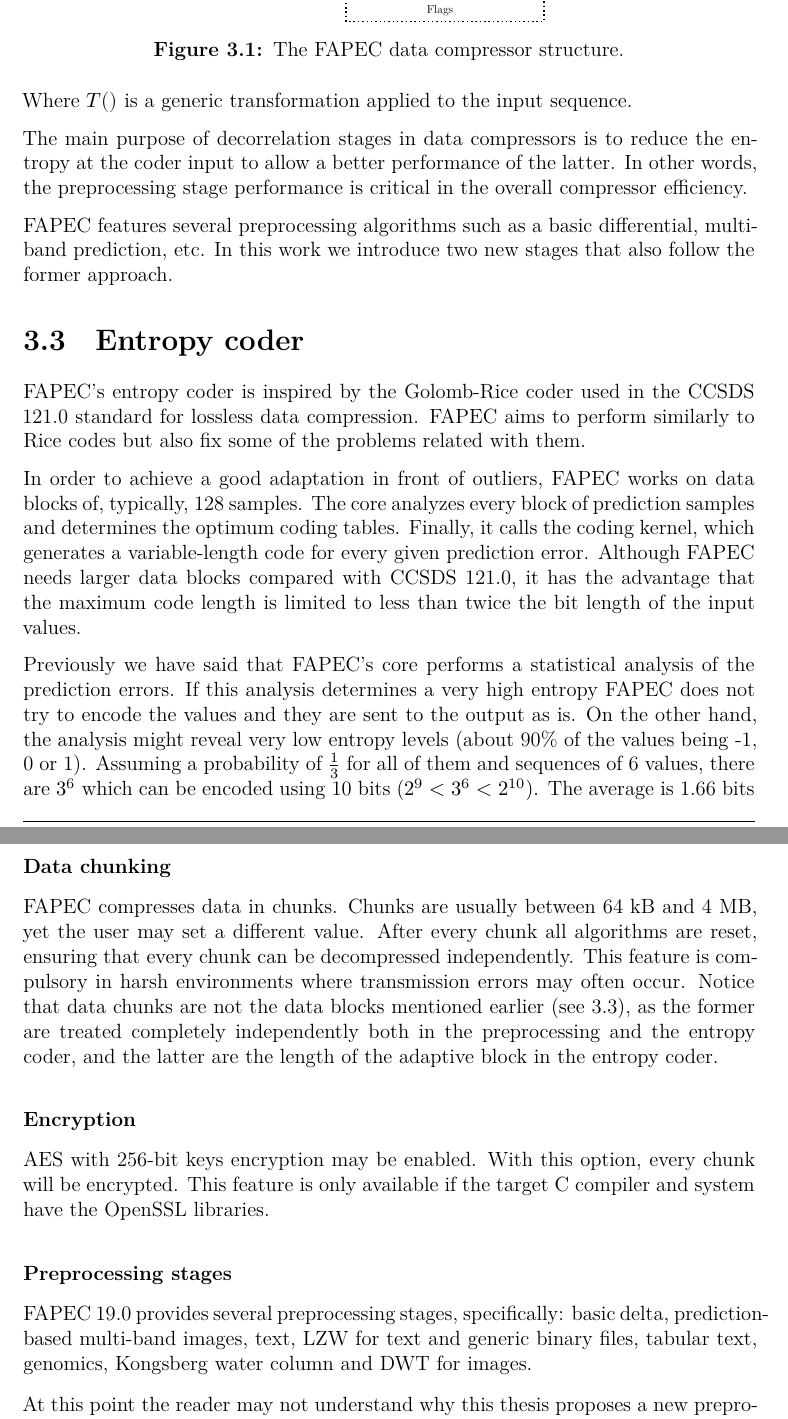
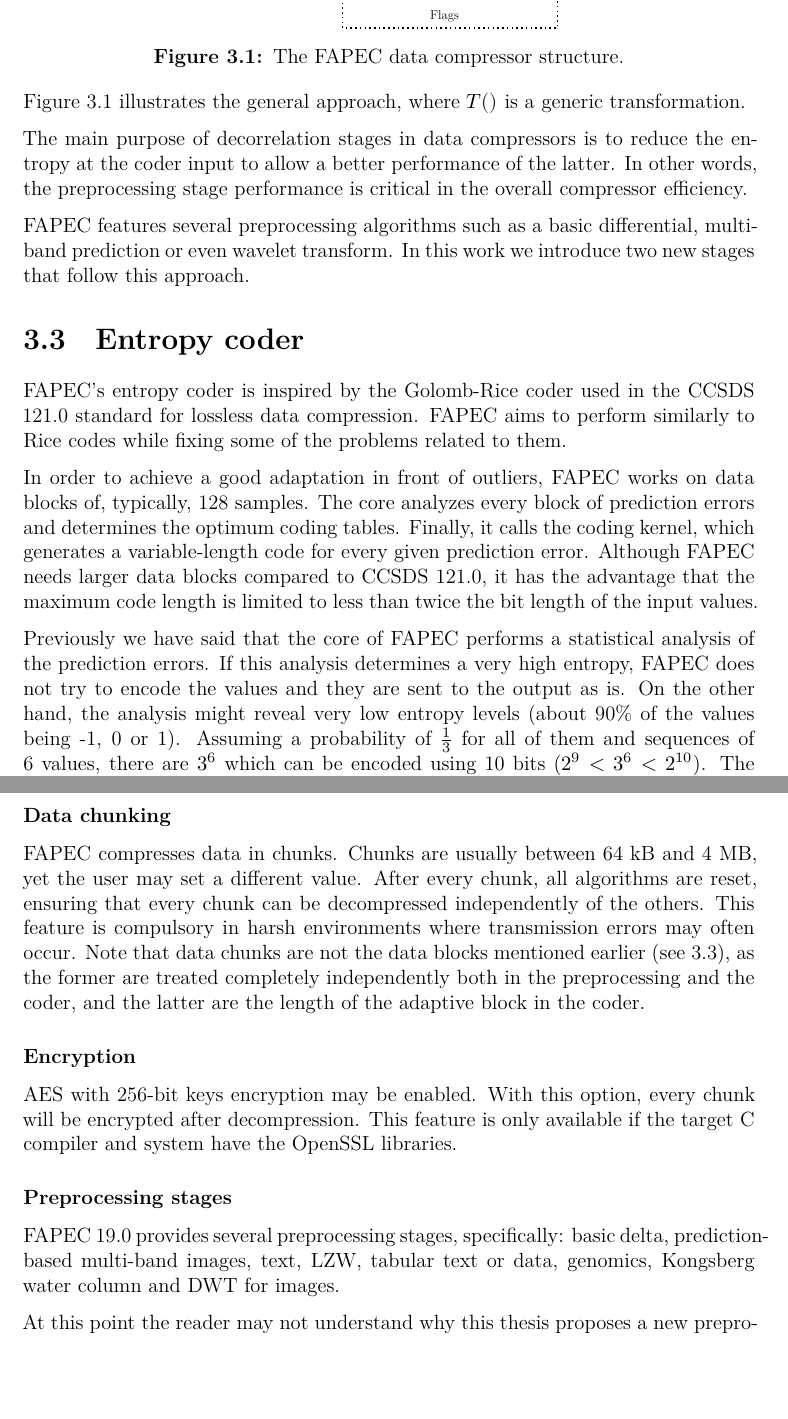
Before and after one commit to aniolm9/bsc-thesis-fapec, a LaTeX thesis (report/thesis.tex, which reads report/chapters/fapec_compressor.tex): two parts of pages 15 and 16 of 45 before the commit and two parts of pages 15 and 16 of 44 after it, joined at a grey line, cut so that both start at the same text, the shorter picture padded with empty space. Compiled offline with XeLaTeX; a missing font is replaced by an installed copy or a similar font.

Commit message:
Minor changes to chapter 3

```diff
--- a/report/chapters/fapec_compressor.tex
+++ b/report/chapters/fapec_compressor.tex
@@ -32,23 +32,23 @@ Notice that in a few stages some flags are also sent to the entropy coder.
 
 \begin{figure}[h!]
 	\begin{center}
-		\scalebox{.565}{\input{images/fapec_structure.tex}}
+		\scalebox{.615}{\input{images/fapec_structure.tex}}
 	\end{center}
 	\caption{The \acrshort{fapec} data compressor structure.}
 	\label{fig:fapec_structure}
 \end{figure}
 
-Where $T()$ is a generic transformation applied to the input sequence.
+Figure \ref{fig:fapec_structure} illustrates the general approach, where $T()$ is a generic transformation.
 
 The main purpose of decorrelation stages in data compressors is to reduce the entropy at the coder input to allow a better performance of the latter. In other words, the preprocessing stage performance is critical in the overall compressor efficiency.
 
-\acrshort{fapec} features several preprocessing algorithms such as a basic differential, multi-band prediction, etc. In this work we introduce two new stages that also follow the former approach.
+\acrshort{fapec} features several preprocessing algorithms such as a basic differential, multi-band prediction or even wavelet transform. In this work we introduce two new stages that follow this approach.
 
 \section{Entropy coder} \label{sec:entropy_coder}
-\acrshort{fapec}'s entropy coder is inspired by the Golomb-Rice coder used in the \acrshort{ccsds} 121.0 standard for lossless data compression. \acrshort{fapec} aims to perform similarly to Rice codes but also fix some of the problems related with them.
+\acrshort{fapec}'s entropy coder is inspired by the Golomb-Rice coder used in the \acrshort{ccsds} 121.0 standard for lossless data compression. \acrshort{fapec} aims to perform similarly to Rice codes while fixing some of the problems related to them.
 
-In order to achieve a good adaptation in front of outliers, \acrshort{fapec} works on data blocks of, typically, 128 samples. The core analyzes every block of prediction samples and determines the optimum coding tables. Finally, it calls the coding kernel, which generates a variable-length code for every given prediction error. Although \acrshort{fapec} needs larger data blocks compared with \acrshort{ccsds} 121.0, it has the advantage that the maximum code length is limited to less than twice the bit length of the input values.
+In order to achieve a good adaptation in front of outliers, \acrshort{fapec} works on data blocks of, typically, 128 samples. The core analyzes every block of prediction errors and determines the optimum coding tables. Finally, it calls the coding kernel, which generates a variable-length code for every given prediction error. Although \acrshort{fapec} needs larger data blocks compared to \acrshort{ccsds} 121.0, it has the advantage that the maximum code length is limited to less than twice the bit length of the input values.
 
-Previously we have said that \acrshort{fapec}'s core performs a statistical analysis of the prediction errors. If this analysis determines a very high entropy \acrshort{fapec} does not try to encode the values and they are sent to the output as is. On the other hand, the analysis might reveal very low entropy levels (about 90\% of the values being -1, 0 or 1). Assuming a probability of $\frac{1}{3}$ for all of them and sequences of 6 values, there are $3^6$ which can be encoded using 10 bits ($2^9 < 3^6 < 2^{10}$). The average is 1.66 bits per sample, a 95\% of the Shannon limit. Finally, sequences of 5 zeroes or more are also detected and a run length encoding is performed.
+Previously we have said that the core of \acrshort{fapec} performs a statistical analysis of the prediction errors. If this analysis determines a very high entropy, \acrshort{fapec} does not try to encode the values and they are sent to the output as is. On the other hand, the analysis might reveal very low entropy levels (about 90\% of the values being -1, 0 or 1). Assuming a probability of $\frac{1}{3}$ for all of them and sequences of 6 values, there are $3^6$ which can be encoded using 10 bits ($2^9 < 3^6 < 2^{10}$). The average is 1.66 bits per sample, a 95\% of the Shannon limit. Finally, sequences of 5 zeroes or more are also detected and a run length encoding is performed.
 
 \section{Current FAPEC implementation}
@@ -63,13 +63,13 @@ The last version of \acrshort{fapec} is 19.0, which is currently running in a cu
 \end{itemize}
 
 \subsubsection{Data chunking}
-\acrshort{fapec} compresses data in chunks. Chunks are usually between 64 kB and 4 MB, yet the user may set a different value. After every chunk all algorithms are reset, ensuring that every chunk can be decompressed independently. This feature is compulsory in harsh environments where transmission errors may often occur. Notice that data chunks are not the data blocks mentioned earlier (see \ref{sec:entropy_coder}), as the former are treated completely independently both in the preprocessing and the entropy coder, and the latter are the length of the adaptive block in the entropy coder.
+\acrshort{fapec} compresses data in chunks. Chunks are usually between 64 kB and 4 MB, yet the user may set a different value. After every chunk, all algorithms are reset, ensuring that every chunk can be decompressed independently of the others. This feature is compulsory in harsh environments where transmission errors may often occur. Note that data chunks are not the data blocks mentioned earlier (see \ref{sec:entropy_coder}), as the former are treated completely independently both in the preprocessing and the coder, and the latter are the length of the adaptive block in the coder.
 
 \subsubsection{Encryption}
-\acrshort{aes} with 256-bit keys encryption may be enabled. With this option, every chunk will be encrypted. This feature is only available if the target C compiler and system have the OpenSSL libraries.
+\acrshort{aes} with 256-bit keys encryption may be enabled. With this option, every chunk will be encrypted after decompression. This feature is only available if the target C compiler and system have the OpenSSL libraries.
 
 \subsubsection{Preprocessing stages}
-\acrshort{fapec} 19.0 provides several preprocessing stages, specifically: basic delta, prediction-based multi-band images, text, \acrshort{lzw} for text and generic binary files, tabular text, genomics, Kongsberg water column and \acrshort{dwt} for images.
+\acrshort{fapec} 19.0 provides several preprocessing stages, specifically: basic delta, prediction-based multi-band images, text, \acrshort{lzw}, tabular text or data, genomics, Kongsberg water column and \acrshort{dwt} for images.
 
 At this point the reader may not understand why this thesis proposes a new preprocessing stage for water column data if the current version of \acrshort{fapec} already provides one. The reason is that a new file format containing water column information was released and the current stage does not support it. More details about this format are available in section \ref{sec:kmall_format}.
 
```
Also changed, not shown: report/chapters/fapec_compressor.tex (12 more changed lines).
